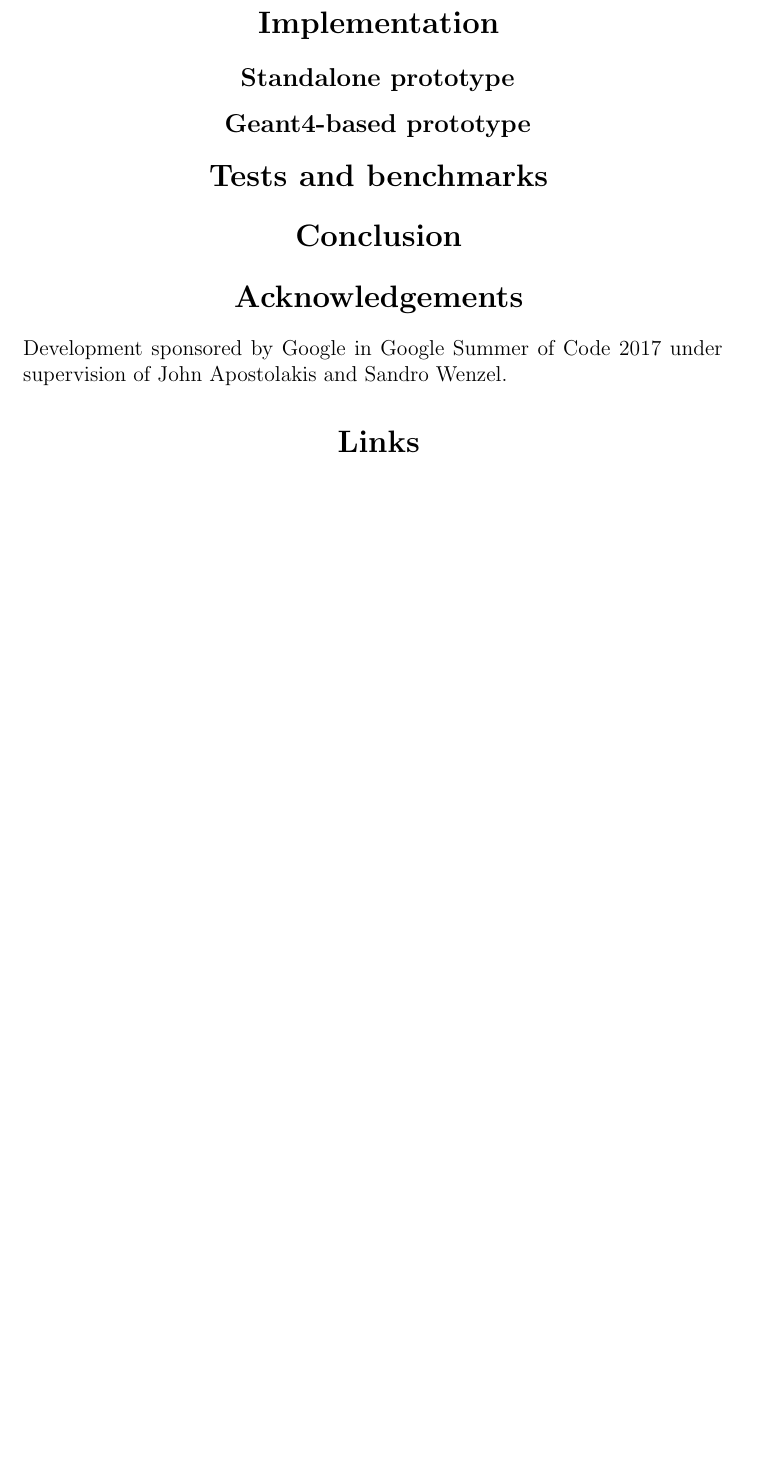
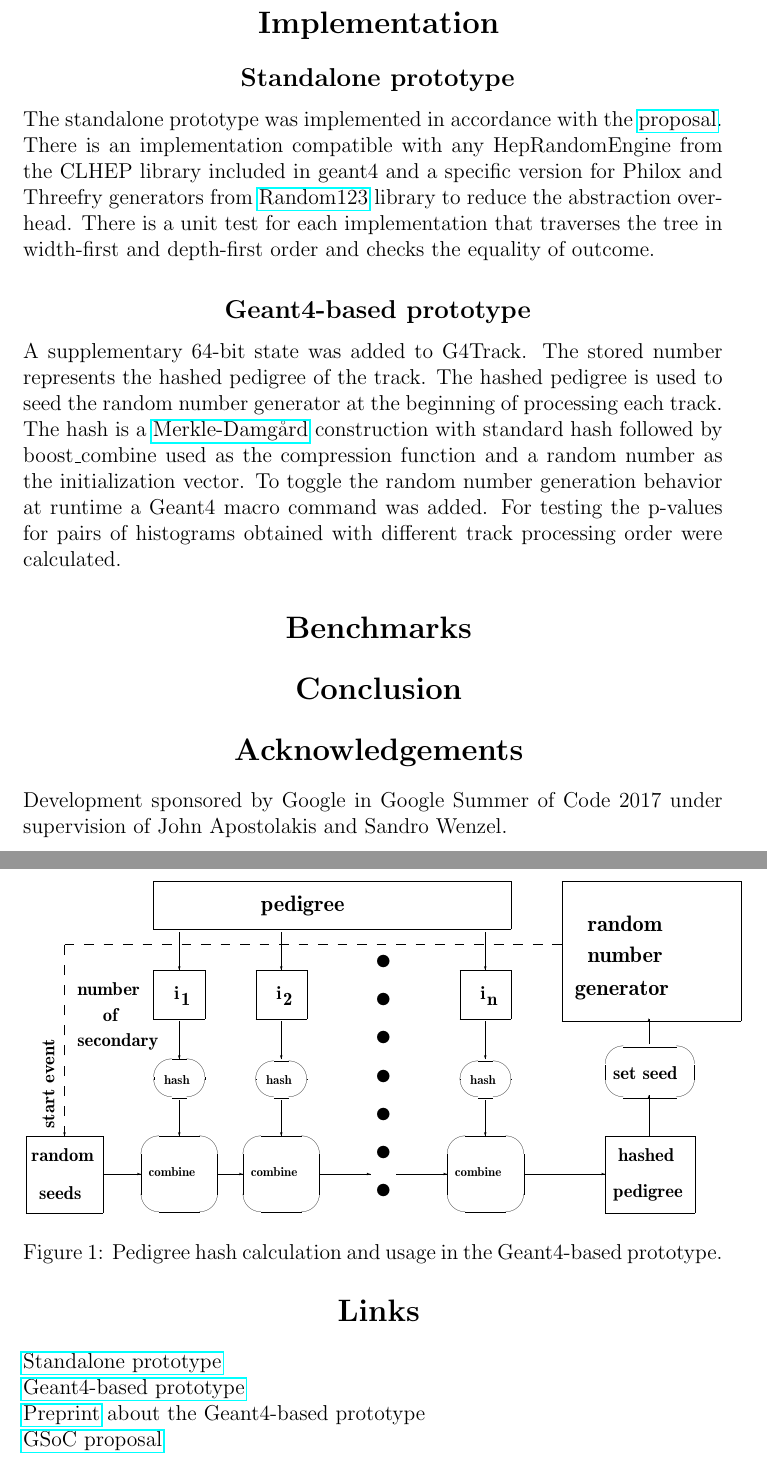
Before and after one commit to SD57/gsoctex, a LaTeX document (gsocReport/gsocReport.tex, which reads gsocReport/damgard.tex): part of page 2 of 2 before the commit and two parts of pages 2 and 3 of 3 after it, the two joined at a grey line, cut so that both start at the same text, the shorter picture padded with empty space. Compiled offline with pdfLaTeX.

Commit message:
implementation

```diff
--- /dev/null
+++ b/gsocReport/damgard.tex
@@ -0,0 +1,19 @@
+\setlength{\unitlength}{4144sp}%
+%
+\begingroup\makeatletter\ifx\SetFigFont\undefined%
+\gdef\SetFigFont#1#2#3#4#5{%
+  \reset@font\fontsize{#1}{#2pt}%
+  \fontfamily{#3}\fontseries{#4}\fontshape{#5}%
+  \selectfont}%
+\fi\endgroup%
+\begin{picture}(12708,5958)(397,-7315)
+{\color[rgb]{0,0,0}\thicklines
+\put(6751,-4178){\circle*{224}}
+}%
+{\color[rgb]{0,0,0}\put(6751,-6878){\circle*{224}}
+}%
+{\color[rgb]{0,0,0}\put(6751,-6203){\circle*{224}}
+}%
+{\color[rgb]{0,0,0}\put(6751,-5528){\circle*{224}}
+}%
+{\color[rgb]{0,0,0}\put(6751,-4853){\circle*{224}}
@@ -0,0 +37,41 @@
+{\color[rgb]{0,0,0}\put(11453,-4786){\oval(1574,900)}
+}%
+{\color[rgb]{0,0,0}\put(11431,-5911){\vector( 0, 1){720}}
+}%
+{\color[rgb]{0,0,0}\put(10666,-7261){\framebox(1575,1350){}}
+}%
+\put(10891,-6361){\makebox(0,0)[lb]{\smash{{\SetFigFont{20}{24.0}{\rmdefault}{\bfdefault}{\updefault}{\color[rgb]{0,0,0}hashed}%
+}}}}
+\put(10801,-6991){\makebox(0,0)[lb]{\smash{{\SetFigFont{20}{24.0}{\rmdefault}{\bfdefault}{\updefault}{\color[rgb]{0,0,0}pedigree}%
+}}}}
+\put(10801,-4921){\makebox(0,0)[lb]{\smash{{\SetFigFont{20}{24.0}{\rmdefault}{\bfdefault}{\updefault}{\color[rgb]{0,0,0}set seed}%
+}}}}
+{\color[rgb]{0,0,0}\put(4951,-6586){\oval(1350,1350)}
+}%
+{\color[rgb]{0,0,0}\put(4951,-4914){\oval(900,644)}
+}%
+{\color[rgb]{0,0,0}\put(8551,-4914){\oval(900,644)}
+}%
+{\color[rgb]{0,0,0}\put(8551,-6586){\oval(1350,1350)}
+}%
+{\color[rgb]{0,0,0}\put(3151,-6586){\oval(1350,1350)}
+}%
+{\color[rgb]{0,0,0}\put(3151,-4898){\oval(900,676)}
+}%
+{\color[rgb]{0,0,0}\put(1801,-6586){\vector( 1, 0){675}}
+}%
+{\color[rgb]{0,0,0}\put(3826,-6586){\vector( 1, 0){450}}
+}%
+{\color[rgb]{0,0,0}\put(6976,-6586){\vector( 1, 0){900}}
+}%
+{\color[rgb]{0,0,0}\put(9226,-6586){\vector( 1, 0){1440}}
+}%
+{\color[rgb]{0,0,0}\put(4951,-5279){\vector( 0,-1){643}}
+}%
+{\color[rgb]{0,0,0}\put(8551,-5279){\vector( 0,-1){643}}
+}%
+{\color[rgb]{0,0,0}\put(3151,-5279){\vector( 0,-1){643}}
+}%
+{\color[rgb]{0,0,0}\put(3151,-3886){\vector( 0,-1){675}}
+}%
+{\color[rgb]{0,0,0}\put(4951,-3886){\vector( 0,-1){675}}
@@ -0,0 +95,27 @@
+{\color[rgb]{0,0,0}\put(451,-7261){\framebox(1350,1350){}}
+}%
+{\color[rgb]{0,0,0}\put(9901,-3886){\framebox(3150,2475){}}
+}%
+{\color[rgb]{0,0,0}\multiput(9901,-2536)(-344.11765,0.00000){26}{\line(-1, 0){172.059}}
+\multiput(1126,-2536)(0.00000,-355.26316){10}{\line( 0,-1){177.632}}
+\put(1126,-5911){\vector( 0,-1){0}}
+}%
+{\color[rgb]{0,0,0}\put(5626,-6586){\vector( 1, 0){900}}
+}%
+{\color[rgb]{0,0,0}\put(11431,-4291){\vector( 0, 1){450}}
+}%
+\put(541,-6361){\makebox(0,0)[lb]{\smash{{\SetFigFont{20}{24.0}{\rmdefault}{\bfdefault}{\updefault}{\color[rgb]{0,0,0}random}%
+}}}}
+\put(676,-7036){\makebox(0,0)[lb]{\smash{{\SetFigFont{20}{24.0}{\rmdefault}{\bfdefault}{\updefault}{\color[rgb]{0,0,0}seeds}%
+}}}}
+\put(2611,-6631){\makebox(0,0)[lb]{\smash{{\SetFigFont{14}{16.8}{\rmdefault}{\bfdefault}{\updefault}{\color[rgb]{0,0,0}combine}%
+}}}}
+\put(4411,-6631){\makebox(0,0)[lb]{\smash{{\SetFigFont{14}{16.8}{\rmdefault}{\bfdefault}{\updefault}{\color[rgb]{0,0,0}combine}%
+}}}}
+\put(8011,-6631){\makebox(0,0)[lb]{\smash{{\SetFigFont{14}{16.8}{\rmdefault}{\bfdefault}{\updefault}{\color[rgb]{0,0,0}combine}%
+}}}}
+\put(2881,-5011){\makebox(0,0)[lb]{\smash{{\SetFigFont{14}{16.8}{\rmdefault}{\bfdefault}{\updefault}{\color[rgb]{0,0,0}hash}%
+}}}}
+\put(4681,-5011){\makebox(0,0)[lb]{\smash{{\SetFigFont{14}{16.8}{\rmdefault}{\bfdefault}{\updefault}{\color[rgb]{0,0,0}hash}%
+}}}}
+\put(8281,-5011){\makebox(0,0)[lb]{\smash{{\SetFigFont{14}{16.8}{\rmdefault}{\bfdefault}{\updefault}{\color[rgb]{0,0,0}hash}%
@@ -0,0 +135,5 @@
+\put(1351,-4336){\makebox(0,0)[lb]{\smash{{\SetFigFont{20}{24.0}{\rmdefault}{\bfdefault}{\updefault}{\color[rgb]{0,0,0}secondary}%
+}}}}
+\put(946,-5776){\rotatebox{90.0}{\makebox(0,0)[lb]{\smash{{\SetFigFont{20}{24.0}{\rmdefault}{\bfdefault}{\updefault}{\color[rgb]{0,0,0}start event}%
+}}}}}
+\end{picture}%
--- a/gsocReport/gsocReport.tex
+++ b/gsocReport/gsocReport.tex
@@ -4,6 +4,7 @@
 \usepackage{graphicx}
 \usepackage{tikz}
 \usepackage{fancyvrb}
+\usepackage{hyperref}
 \usepackage{sectsty}
 \lstset { %
     language=C++
@@ -59,15 +60,30 @@
    \item Benchmark the new generators.
   \end{itemize}
 
-
-
  \section*{ Implementation }
 
   \subsection*{ Standalone prototype }
+   The standalone prototype was implemented in accordance with the \href{https://sd57.github.io/g4dprng/gsoc-proposal-Savin.html}{proposal}.
+   There is an implementation compatible with any HepRandomEngine from the CLHEP library included in geant4
+   and a specific version for Philox and Threefry generators from
+   \href{https://www.deshawresearch.com/resources_random123.html}{Random123} library
+   to reduce the abstraction overhead.
+   There is a unit test for each implementation that traverses the tree in width-first and depth-first order and checks the equality of outcome.
 
-  \subsection*{ Geant4-based prototype }
+   \subsection*{ Geant4-based prototype }
 
- \section*{ Tests and benchmarks }
+  A supplementary 64-bit state was added to G4Track.
+  The stored number represents the hashed pedigree of the track.
+  The hashed pedigree is used to seed the random number generator at the beginning of processing each track.
+  The hash is a \href{https://en.wikipedia.org/wiki/Merkle\%E2\%80\%93Damg\%C3\%A5rd\_construction}\MD\ construction with standard hash followed by boost\_combine used as the compression function and a random number as the initialization vector.
+  \begin{figure}
+   \scalebox{.5}{\input{damgard}}
+   \caption{Pedigree hash calculation and usage in the Geant4-based prototype.}
+  \end{figure}
+  To toggle the random number generation behavior at runtime a Geant4 macro command was added.
+  For testing the p-values for pairs of histograms obtained with different track processing order were calculated.
+
+ \section*{ Benchmarks }
 
  \section*{ Conclusion }
 
@@ -76,6 +92,11 @@
 
  \section*{ Links }
 
+  \href{https://bitbucket.org/sd57/pedigree-git}{Standalone prototype}\\
+  \href{https://bitbucket.org/sd57/geant4/branch/pedigree}{Geant4-based prototype}\\
+  \href{https://sd57.github.io/g4dprng/gsocPreprint.html}{Preprint} about the Geant4-based prototype\\
+  \href{https://sd57.github.io/g4dprng/gsoc-proposal-Savin.html}{GSoC proposal}\\
+
 %  \newpage
 %  \bibliographystyle{plain}
 %  \bibliography{gsocReport}
```
Also changed, not shown: gsocReport/damgard.tex (47 more changed lines).
